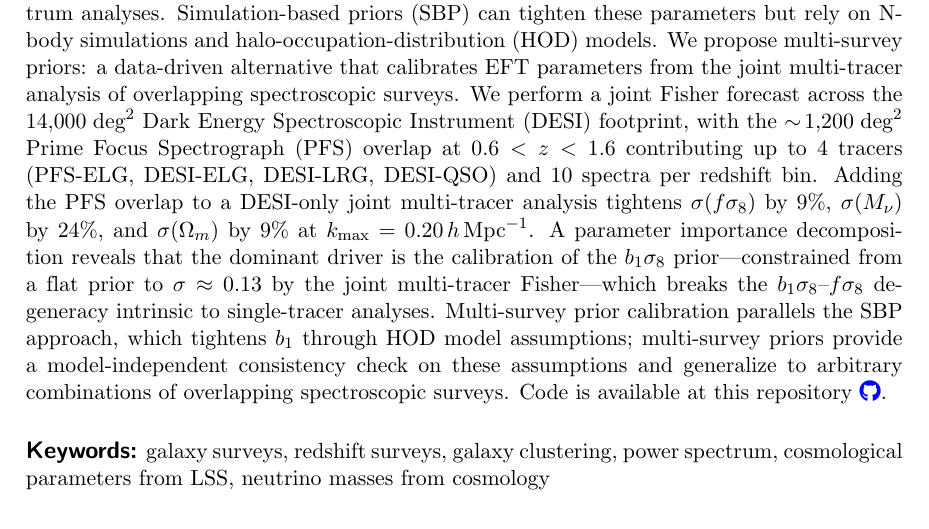
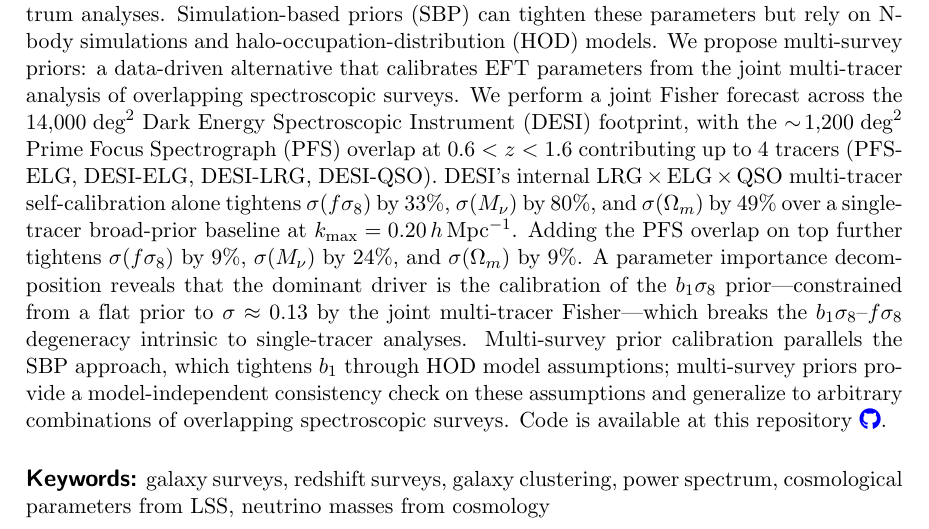
Before and after one commit to MinhMPA/PFSxDESI-multi-fish, a LaTeX document (paper/PFSxDESI-multi-fish.tex): part of page 1 of 26, cut so that both start at the same text. Compiled offline with pdfLaTeX; a missing bibliography style is replaced by a similar one.

Commit message:
abstract: lead with DESI multi-tracer gain, layer PFS on top
Restructure the abstract result statement so it now follows the
chain (a) → (b) → (c) we use throughout the paper:

  (a) DESI single-tracer broad-prior baseline
  (b) DESI internal LRG×ELG×QSO multi-tracer self-calibration:
        σ(fσ8) -33%, σ(Mν) -80%, σ(Ωm) -49%
  (c) DESI+PFS overlap on top of (b):
        σ(fσ8) -9%, σ(Mν) -24%, σ(Ωm) -9%

Previously the abstract jumped straight to (c), hiding the larger
DESI-only multi-tracer effect. The new lead frames the multi-tracer
self-calibration as the dominant gain and PFS as the supplementary
cross-survey channel — the same ordering as the §4 results and §6
conclusions.

Also drop the in-the-weeds cross-stochasticity paragraph that was
already commented out in the working copy: details about the
Ebina-White treatment belong in §2.2, not the abstract.

```diff
--- a/paper/PFSxDESI-multi-fish.tex
+++ b/paper/PFSxDESI-multi-fish.tex
@@ -118,16 +118,13 @@ We perform a joint Fisher forecast across the
 footprint, with the
 \(\sim\!1{,}200\;\text{deg}^2\) Prime Focus Spectrograph (PFS)
 overlap at \(0.6<z<1.6\) contributing up to 4 tracers (PFS-ELG,
-DESI-ELG, DESI-LRG, DESI-QSO) and 10 spectra per redshift bin.
-% Cross-spectra between different galaxy populations have no Poissonian
-% shared-catalog contribution (at leading order); the residual
-% cross-stochasticity from halo-bias and occupation
-% correlations~\cite{Ebina:2024ojt} is included as additional
-% free parameters in the Fisher and marginalized over with broad priors,
-% i.e. fiducial zero with conservative uncertainty.
-Adding the PFS overlap to a DESI-only joint multi-tracer analysis
-tightens \(\sigma(f\se)\) by 9\%, \(\sigma(\Mnu)\) by 24\%, and
-\(\sigma(\Omega_m)\) by 9\% at \(\kmax=0.20\iMpch\).
+DESI-ELG, DESI-LRG, DESI-QSO).
+DESI's internal LRG\,$\times$\,ELG\,$\times$\,QSO multi-tracer
+self-calibration alone tightens \(\sigma(f\se)\) by 33\%,
+\(\sigma(\Mnu)\) by 80\%, and \(\sigma(\Omega_m)\) by 49\% over
+a single-tracer broad-prior baseline at \(\kmax=0.20\iMpch\).
+Adding the PFS overlap on top further tightens \(\sigma(f\se)\) by
+9\%, \(\sigma(\Mnu)\) by 24\%, and \(\sigma(\Omega_m)\) by 9\%.
 A parameter importance decomposition reveals that the dominant driver
 is the calibration of the \(b_1\se\) prior---constrained from a flat
 prior to \(\sigma\approx 0.13\) by the joint multi-tracer Fisher---which
```
